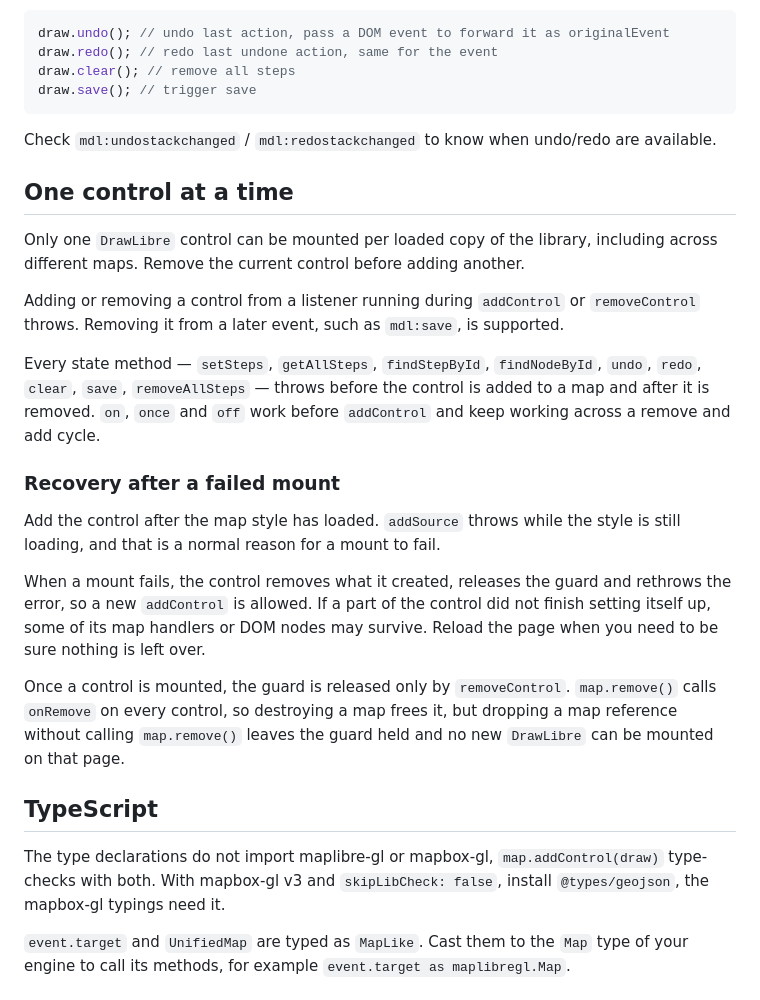
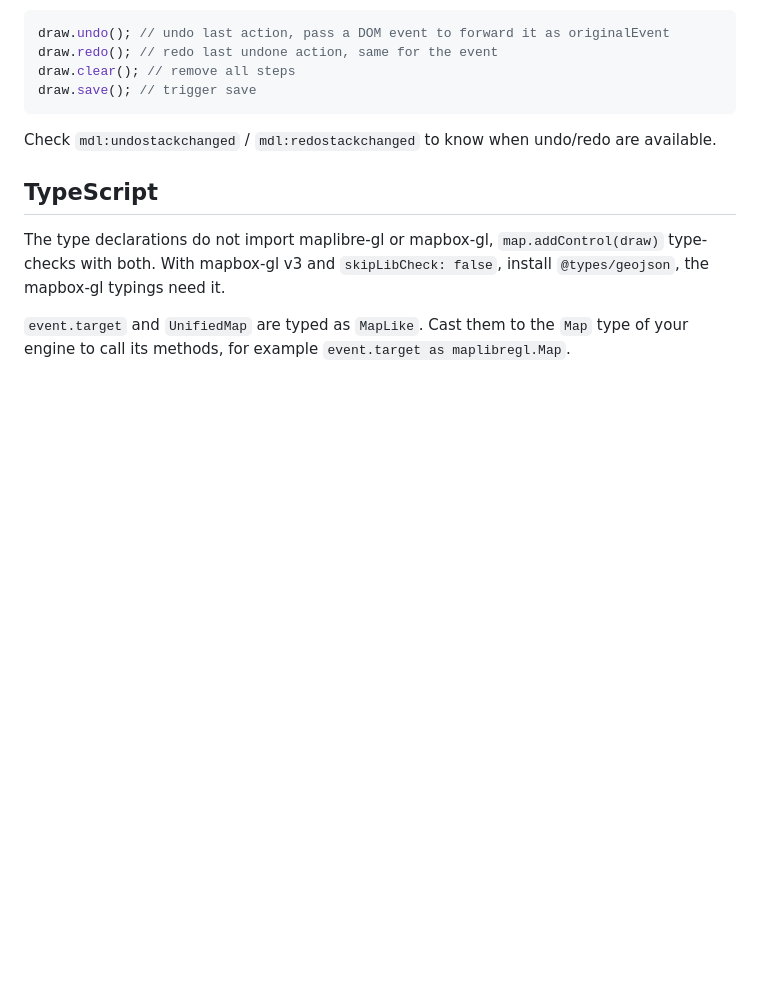
Before and after one commit to UsikianLevon/draw-libre, a Markdown page: README.md, the part around the change. GitHub-like rendering; blank space fills up the shorter version.

```diff
--- a/README.md
+++ b/README.md
@@ -206,31 +206,6 @@ draw.save(); // trigger save
 
 Check `mdl:undostackchanged` / `mdl:redostackchanged` to know when undo/redo are available.
 
-## One control at a time
-
-Only one `DrawLibre` control can be mounted per loaded copy of the library, including across different maps.
-Remove the current control before adding another.
-
-Adding or removing a control from a listener running during `addControl` or `removeControl` throws.
-Removing it from a later event, such as `mdl:save`, is supported.
-
-Every state method — `setSteps`, `getAllSteps`, `findStepById`, `findNodeById`, `undo`, `redo`, `clear`,
-`save`, `removeAllSteps` — throws before the control is added to a map and after it is removed. `on`, `once`
-and `off` work before `addControl` and keep working across a remove and add cycle.
-
-### Recovery after a failed mount
-
-Add the control after the map style has loaded. `addSource` throws while the style is still loading, and that
-is a normal reason for a mount to fail.
-
-When a mount fails, the control removes what it created, releases the guard and rethrows the error, so a new
-`addControl` is allowed. If a part of the control did not finish setting itself up, some of its map handlers or
-DOM nodes may survive. Reload the page when you need to be sure nothing is left over.
-
-Once a control is mounted, the guard is released only by `removeControl`. `map.remove()` calls `onRemove` on
-every control, so destroying a map frees it, but dropping a map reference without calling `map.remove()` leaves
-the guard held and no new `DrawLibre` can be mounted on that page.
-
 ## TypeScript
 
 The type declarations do not import maplibre-gl or mapbox-gl, `map.addControl(draw)` type-checks with both. With mapbox-gl v3 and `skipLibCheck: false`, install `@types/geojson`, the mapbox-gl typings need it.
```
